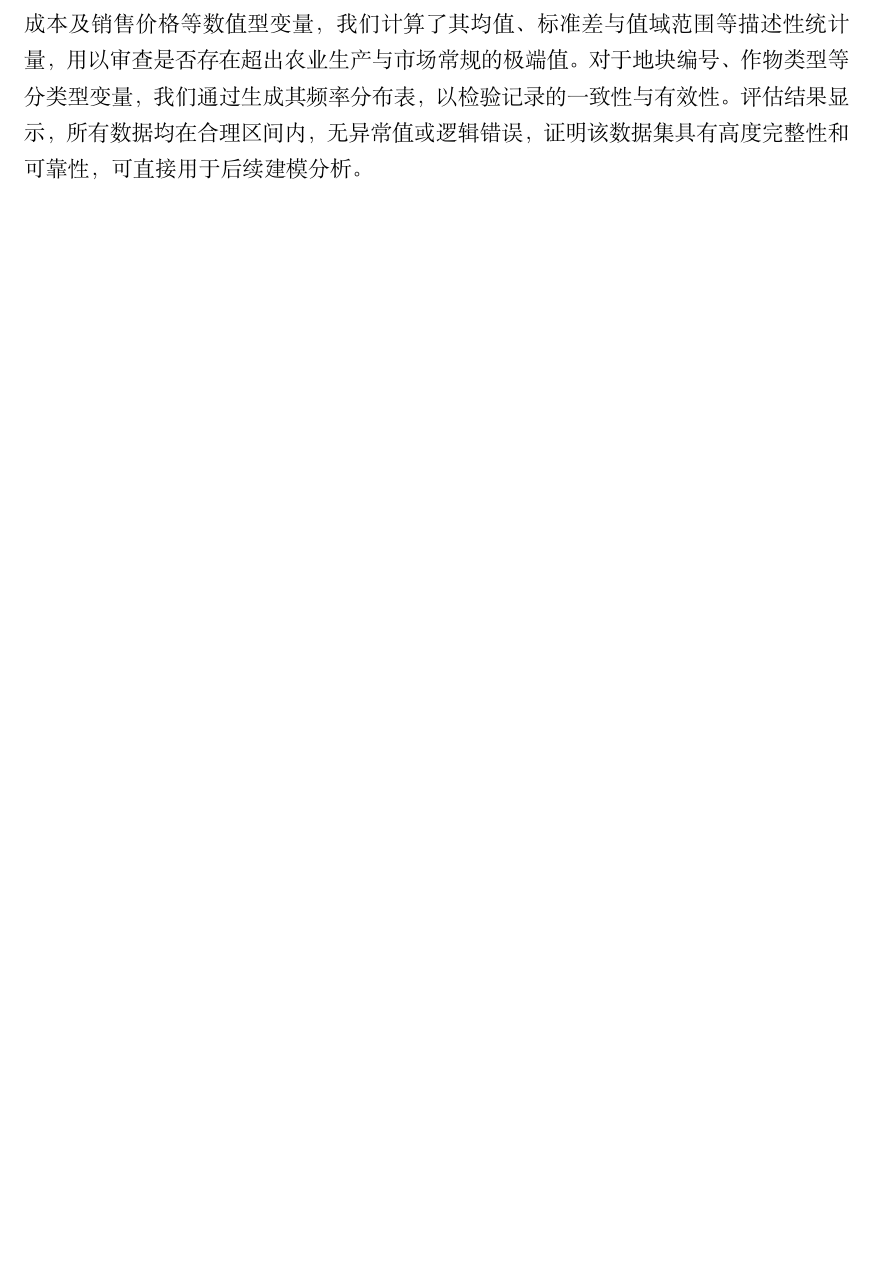
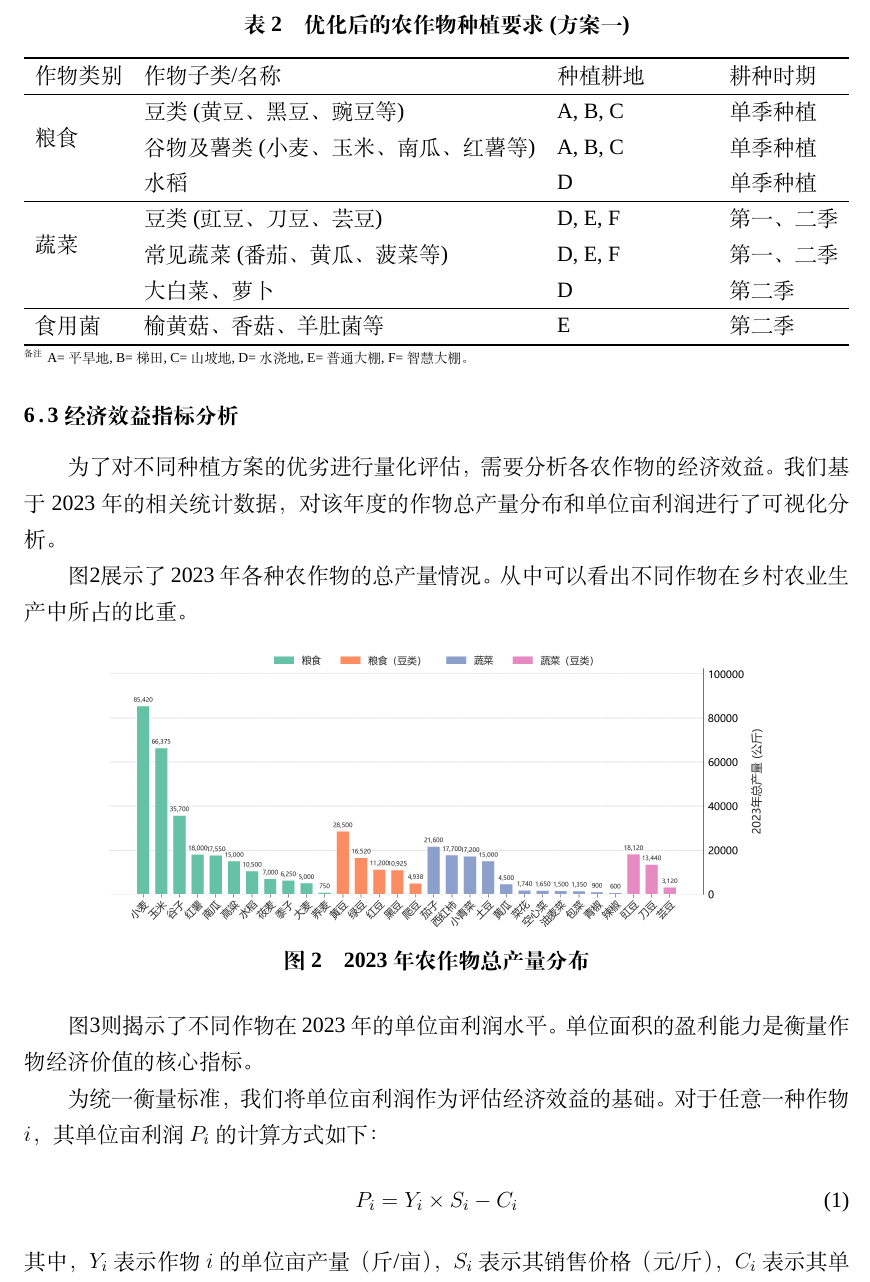
Before and after one commit to chenyirui2005/2024C, a LaTeX thesis (Latex/example.tex, which reads Latex/contents/2数据分析与预处理.tex): part of page 5 of 31 before the commit and part of page 6 of 33 after it, cut at the place of the change, the shorter picture padded with empty space. Compiled offline with XeLaTeX; a missing font is replaced by an installed copy or a similar font.

Commit message:
数据预处理与分析

```diff
--- a/Latex/contents/2数据分析与预处理.tex
+++ b/Latex/contents/2数据分析与预处理.tex
@@ -5,2 +28,40 @@
+\begin{table}[htbp]
+    \centering
+    % 使用 threeparttable 环境来管理标题、表格主体和脚注
+    \begin{threeparttable}
+        \caption{优化后的农作物种植要求 (方案一)}
+        \label{tab:crop_requirements_optimized_1}
+        % 使用 tabularx 环境，并设置总宽度为列宽 \columnwidth
+        % X 列是一种特殊的列，可以自动伸展以填充可用空间
+        \begin{tabularx}{\columnwidth}{l l >{\raggedright\arraybackslash}X l}
+            \toprule
+            作物类别 & 作物子类/名称 & 种植耕地 & 耕种时期 \\
+            \midrule
+            % 使用 \multirow 合并“粮食”类别下的三行
+            \multirow{3}{*}{粮食}
+            & 豆类 (黄豆、黑豆、豌豆等) & A, B, C & 单季种植 \\
+            \addlinespace % 在行之间增加一点垂直空间，使分组更清晰
+            & 谷物及薯类 (小麦、玉米、南瓜、红薯等) & A, B, C & 单季种植 \\
+            \addlinespace
+            & 水稻 & D & 单季种植 \\
+            \midrule
+            % 使用 \multirow 合并“蔬菜”类别下的三行
+            \multirow{3}{*}{蔬菜}
+            & 豆类 (豇豆、刀豆、芸豆) & D, E, F & 第一、二季 \\
+            \addlinespace
+            & 常见蔬菜 (番茄、黄瓜、菠菜等) & D, E, F & 第一、二季 \\
+            \addlinespace
+            & 大白菜、萝卜 & D & 第二季 \\
+            \midrule
+            食用菌 & 榆黄菇、香菇、羊肚菌等 & E & 第二季 \\
+            \bottomrule
+        \end{tabularx}
+        % 使用 tablenotes 环境添加表格的脚注
+        \begin{tablenotes}[flushleft]
+            \footnotesize % 设置脚注字体为小号
+            \item[备注] A=平旱地, B=梯田, C=山坡地, D=水浇地, E=普通大棚, F=智慧大棚。
+        \end{tablenotes}
+    \end{threeparttable}
+\end{table}
 
 
@@ -13,6 +69,15 @@
 
-\subsubsection{数据清洗与补全}
+\subsection{经济效益指标分析}
 
-数据预处理的首要目标是构建完整且准确的2023年基准数据集。在整理过程中，我们发现智慧大棚第一季度的种植记录缺失。根据附件2中说明“2023年智慧大棚第一季度的数据与普通大棚相同”，我们采用确定性参照填充方法，将普通大棚同期的完整种植数据用于填充智慧大棚缺失字段，从而形成结构完整的数据集。
+为了对不同种植方案的优劣进行量化评估，需要分析各农作物的经济效益。我们基于2023年的相关统计数据，对该年度的作物总产量分布和单位亩利润进行了可视化分析。
 
-获得完整数据后，我们对其进行了全面质量评估以确保准确性。针对亩产量、种植成本及销售价格等数值型变量，我们计算了其均值、标准差与值域范围等描述性统计量，用以审查是否存在超出农业生产与市场常规的极端值。对于地块编号、作物类型等分类型变量，我们通过生成其频率分布表，以检验记录的一致性与有效性。评估结果显示，所有数据均在合理区间内，无异常值或逻辑错误，证明该数据集具有高度完整性和可靠性，可直接用于后续建模分析。
+图\ref{fig:production_distribution_2023}展示了2023年各种农作物的总产量情况。从中可以看出不同作物在乡村农业生产中所占的比重。
+
+\begin{figure}[htbp]
+    \centering
+    \includegraphics[width=0.8\textwidth]{figs/2数据分析与预处理/2023年产量分布.png}
+    \caption{2023年农作物总产量分布}
+    \label{fig:production_distribution_2023}
+\end{figure}
+
+图\ref{fig:profit_per_mu_2023}则揭示了不同作物在2023年的单位亩利润水平。单位面积的盈利能力是衡量作物经济价值的核心指标。
@@ -18,0 +89,11 @@
+    \label{fig:profit_per_mu_2023}
+\end{figure}
+
+为统一衡量标准，我们将单位亩利润作为评估经济效益的基础。对于任意一种作物$i$，其单位亩利润$P_i$的计算方式如下：
+\begin{equation}
+    P_i = Y_i \times S_i - C_i
+    \label{eq:profit}
+\end{equation}
+其中，$Y_i$表示作物$i$的单位亩产量（斤/亩），$S_i$表示其销售价格（元/斤），$C_i$表示其单位亩种植成本（元/亩）。通过此公式，我们将原始数据转化为直接用于优化模型目标函数的关键经济参数。
+
+综上所述，通过对耕地资源、作物种植条件和经济效益指标的系统分析与处理，我们为后续构建多目标、多约束的种植策略优化模型奠定了坚实的数据基础。
--- a/Latex/example.tex
+++ b/Latex/example.tex
@@ -9,6 +9,7 @@
 \usepackage[framemethod=TikZ]{mdframed}
 \usepackage{url}   % 网页链接
 \usepackage{subcaption} % 子标题
+\usepackage{threeparttable}
 \title{面向不确定性与系统复杂性的农作物种植策略优化研究}
 \tihao{A}
 \baominghao{4321}
```
Also changed, not shown: Latex/figs/2数据分析与预处理/2023年产量分布.png (added), Latex/figs/2数据分析与预处理/2023年单位亩利润.png (added), Latex/figs/2数据分析与预处理/土地类型分布.png (added), Latex/contents/2数据分析与预处理.tex (37 more changed lines).
